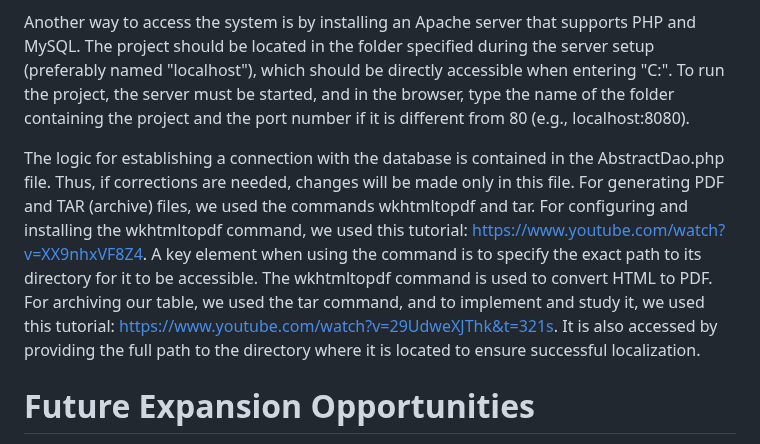
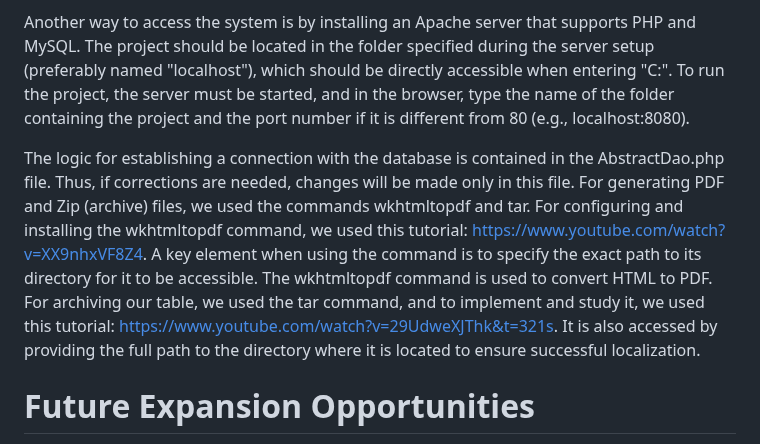
Before and after one commit to yovanabozhilov/Schedule-Generation, a Markdown page: README.md, the part around the change. GitHub-like rendering.

```diff
--- a/README.md
+++ b/README.md
@@ -77,7 +77,7 @@ To properly use the application and take advantage of the functionalities it pro
 
 Another way to access the system is by installing an Apache server that supports PHP and MySQL. The project should be located in the folder specified during the server setup (preferably named "localhost"), which should be directly accessible when entering "C:". To run the project, the server must be started, and in the browser, type the name of the folder containing the project and the port number if it is different from 80 (e.g., localhost:8080).
 
-The logic for establishing a connection with the database is contained in the AbstractDao.php file. Thus, if corrections are needed, changes will be made only in this file. For generating PDF and TAR (archive) files, we used the commands wkhtmltopdf and tar. For configuring and installing the wkhtmltopdf command, we used this tutorial: https://www.youtube.com/watch?v=XX9nhxVF8Z4. A key element when using the command is to specify the exact path to its directory for it to be accessible. The wkhtmltopdf command is used to convert HTML to PDF. For archiving our table, we used the tar command, and to implement and study it, we used this tutorial: https://www.youtube.com/watch?v=29UdweXJThk&t=321s. It is also accessed by providing the full path to the directory where it is located to ensure successful localization.
+The logic for establishing a connection with the database is contained in the AbstractDao.php file. Thus, if corrections are needed, changes will be made only in this file. For generating PDF and Zip (archive) files, we used the commands wkhtmltopdf and tar. For configuring and installing the wkhtmltopdf command, we used this tutorial: https://www.youtube.com/watch?v=XX9nhxVF8Z4. A key element when using the command is to specify the exact path to its directory for it to be accessible. The wkhtmltopdf command is used to convert HTML to PDF. For archiving our table, we used the tar command, and to implement and study it, we used this tutorial: https://www.youtube.com/watch?v=29UdweXJThk&t=321s. It is also accessed by providing the full path to the directory where it is located to ensure successful localization.
 
 # Future Expansion Opportunities
 Opportunities for future expansion include the integration of additional functionalities such as automatic schedule updates, improving the interface's appearance, and expanding administration and analysis functionalities.
```
